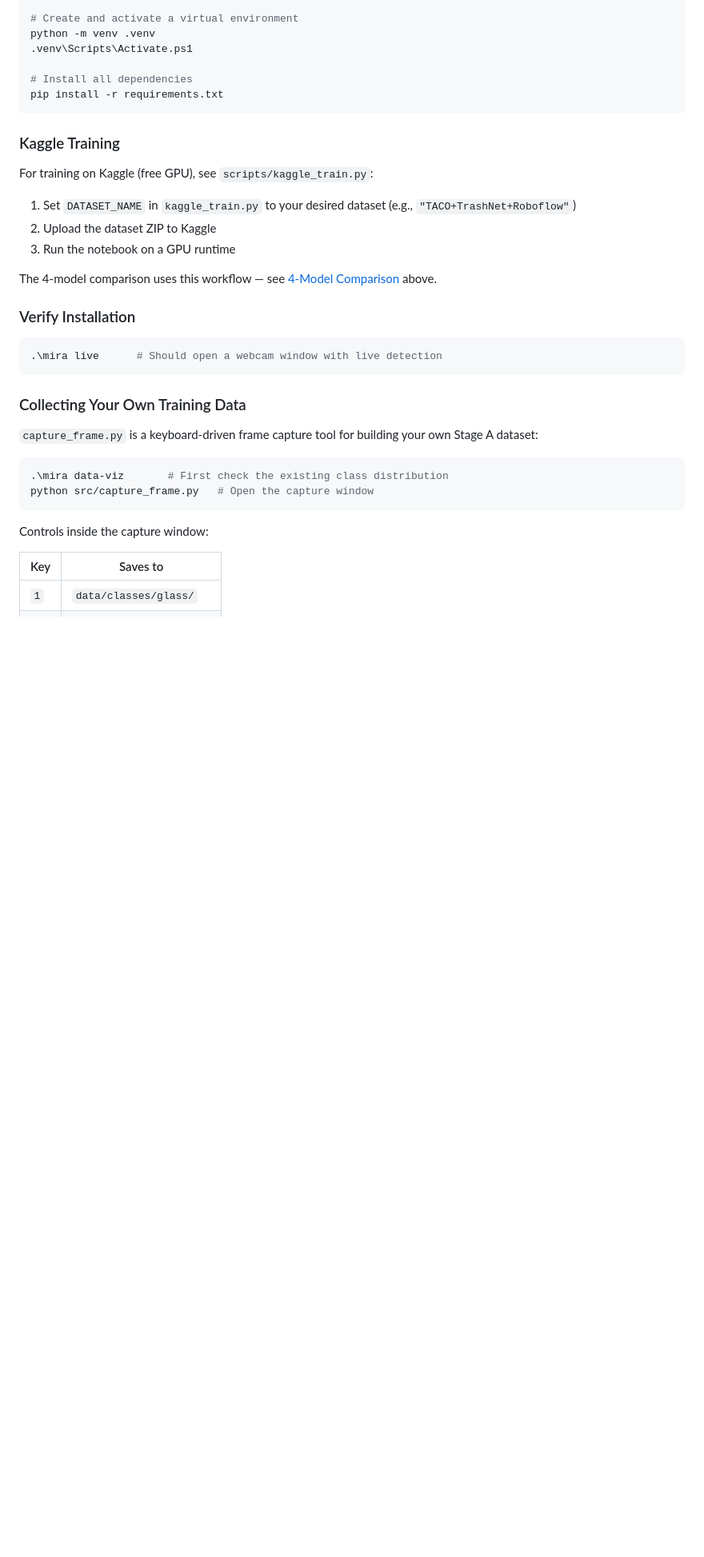
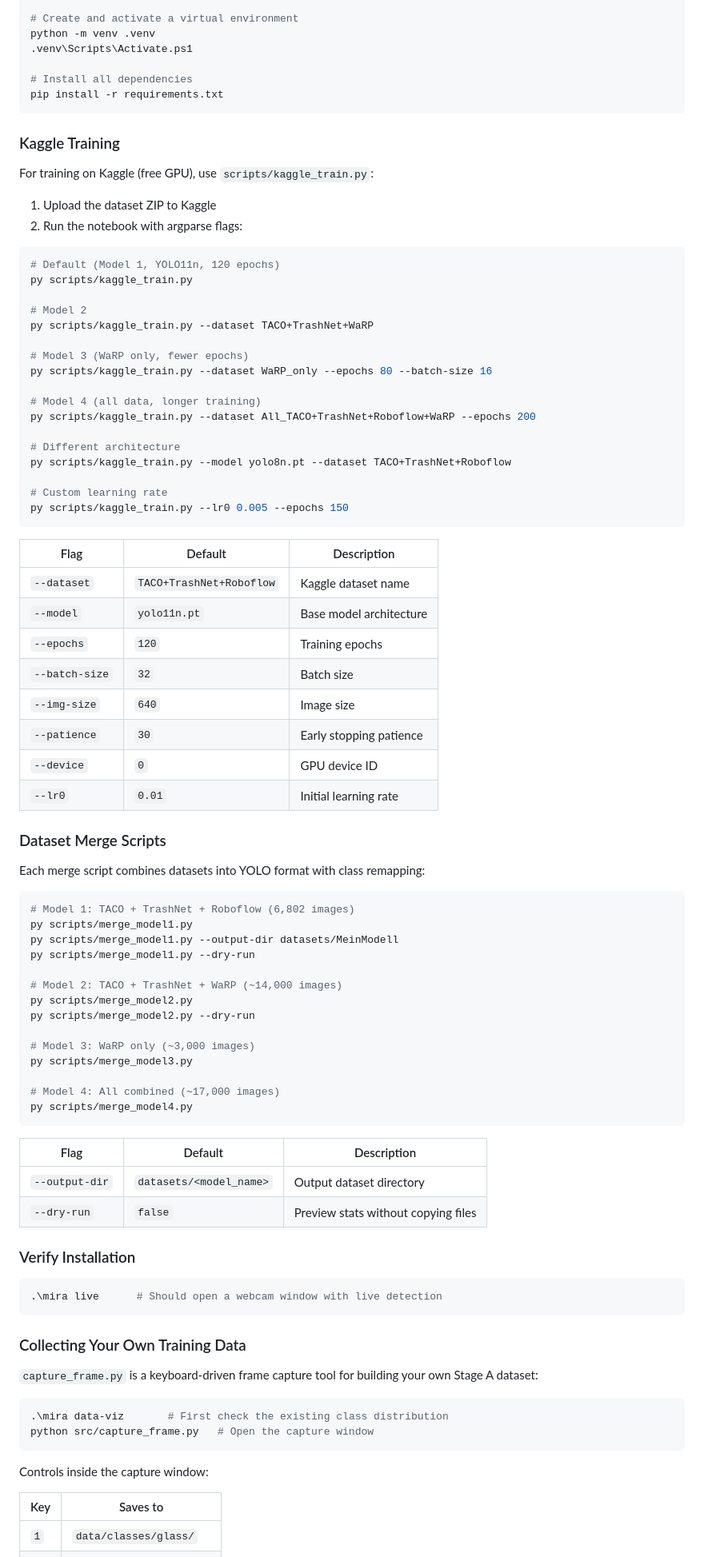
Before and after one commit to jeremy341/MIRA-AI, a Markdown page: README.md, the part around the change. Shown at 80% size. GitHub-like rendering; blank space fills up the shorter version.

Commit message:
docs: add argparse usage examples for merge and training scripts to README

````diff
--- a/README.md
+++ b/README.md
@@ -250,13 +250,67 @@ pip install -r requirements.txt
 
 ### Kaggle Training
 
-For training on Kaggle (free GPU), see `scripts/kaggle_train.py`:
+For training on Kaggle (free GPU), use `scripts/kaggle_train.py`:
 
-1. Set `DATASET_NAME` in `kaggle_train.py` to your desired dataset (e.g., `"TACO+TrashNet+Roboflow"`)
-2. Upload the dataset ZIP to Kaggle
-3. Run the notebook on a GPU runtime
+1. Upload the dataset ZIP to Kaggle
+2. Run the notebook with argparse flags:
 
-The 4-model comparison uses this workflow — see [4-Model Comparison](#4-model-comparison-in-progress) above.
+```bash
+# Default (Model 1, YOLO11n, 120 epochs)
+py scripts/kaggle_train.py
+
+# Model 2
+py scripts/kaggle_train.py --dataset TACO+TrashNet+WaRP
+
+# Model 3 (WaRP only, fewer epochs)
+py scripts/kaggle_train.py --dataset WaRP_only --epochs 80 --batch-size 16
+
+# Model 4 (all data, longer training)
+py scripts/kaggle_train.py --dataset All_TACO+TrashNet+Roboflow+WaRP --epochs 200
+
+# Different architecture
+py scripts/kaggle_train.py --model yolo8n.pt --dataset TACO+TrashNet+Roboflow
+
+# Custom learning rate
+py scripts/kaggle_train.py --lr0 0.005 --epochs 150
+```
+
+| Flag | Default | Description |
+|---|---|---|
+| `--dataset` | `TACO+TrashNet+Roboflow` | Kaggle dataset name |
+| `--model` | `yolo11n.pt` | Base model architecture |
+| `--epochs` | `120` | Training epochs |
+| `--batch-size` | `32` | Batch size |
+| `--img-size` | `640` | Image size |
+| `--patience` | `30` | Early stopping patience |
+| `--device` | `0` | GPU device ID |
+| `--lr0` | `0.01` | Initial learning rate |
+
+### Dataset Merge Scripts
+
+Each merge script combines datasets into YOLO format with class remapping:
+
+```bash
+# Model 1: TACO + TrashNet + Roboflow (6,802 images)
+py scripts/merge_model1.py
+py scripts/merge_model1.py --output-dir datasets/MeinModell
+py scripts/merge_model1.py --dry-run
+
+# Model 2: TACO + TrashNet + WaRP (~14,000 images)
+py scripts/merge_model2.py
+py scripts/merge_model2.py --dry-run
+
+# Model 3: WaRP only (~3,000 images)
+py scripts/merge_model3.py
+
+# Model 4: All combined (~17,000 images)
+py scripts/merge_model4.py
+```
+
+| Flag | Default | Description |
+|---|---|---|
+| `--output-dir` | `datasets/<model_name>` | Output dataset directory |
+| `--dry-run` | `false` | Preview stats without copying files |
 
 ### Verify Installation
 
````
